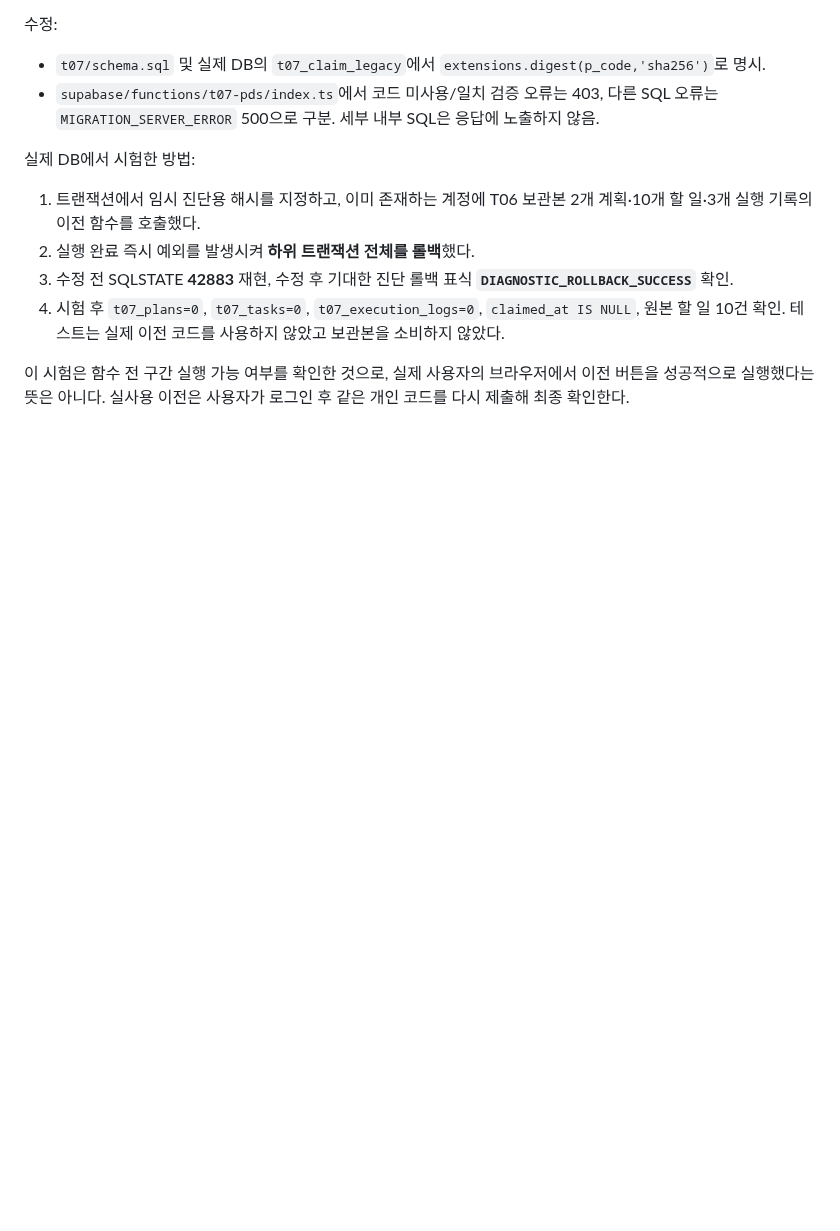
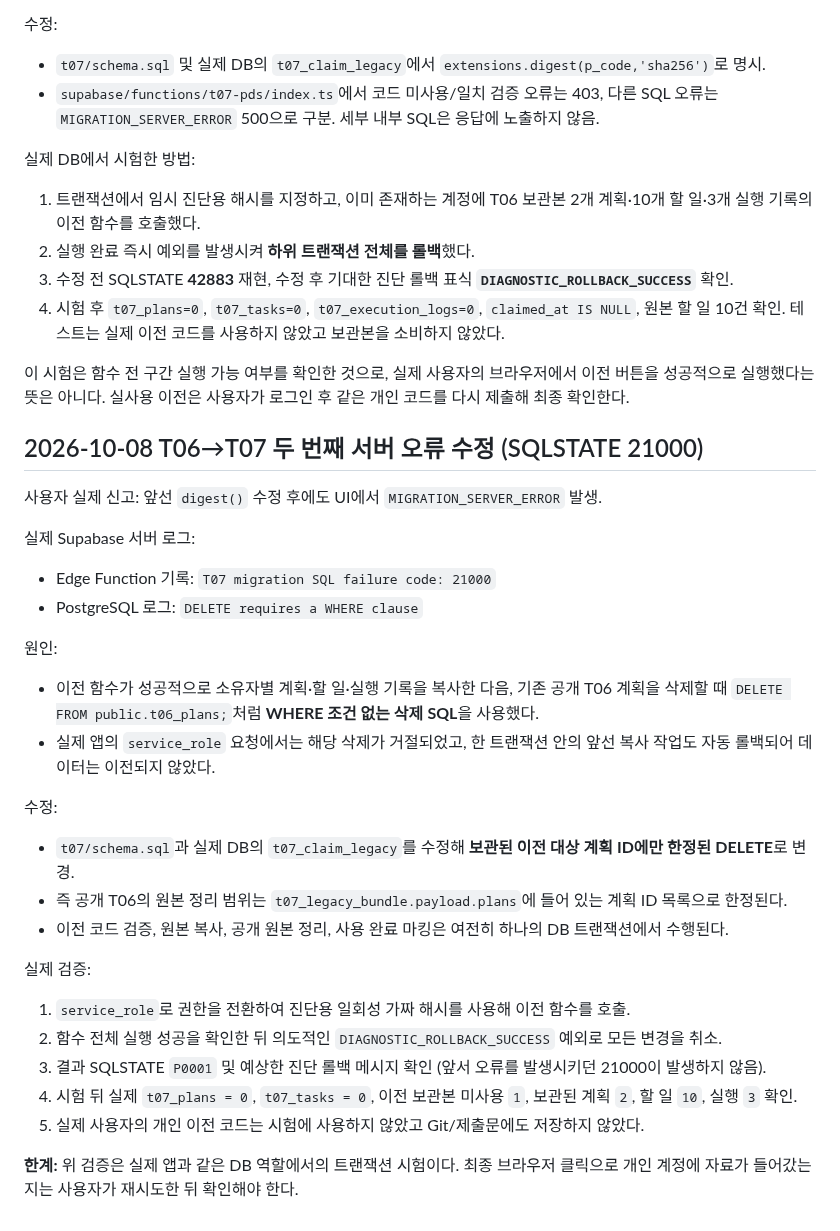
Before and after one commit to Huihuing/Report, a Markdown page: docs/T07-AUTH.md, the part around the change. Drawn GitHub-style; blank space fills up the shorter version.

Commit message:
T07 실제 서비스 SQL 오류 21000 원인·수정·동일 권한 롤백 검증 기록

```diff
--- a/docs/T07-AUTH.md
+++ b/docs/T07-AUTH.md
@@ -188,3 +188,33 @@ DB 재현 스키마: `t07/schema.sql`
 4. 시험 후 `t07_plans=0`, `t07_tasks=0`, `t07_execution_logs=0`, `claimed_at IS NULL`, 원본 할 일 10건 확인. 테스트는 실제 이전 코드를 사용하지 않았고 보관본을 소비하지 않았다.
 
 이 시험은 함수 전 구간 실행 가능 여부를 확인한 것으로, 실제 사용자의 브라우저에서 이전 버튼을 성공적으로 실행했다는 뜻은 아니다. 실사용 이전은 사용자가 로그인 후 같은 개인 코드를 다시 제출해 최종 확인한다.
+
+## 2026-10-08 T06→T07 두 번째 서버 오류 수정 (SQLSTATE 21000)
+
+사용자 실제 신고: 앞선 `digest()` 수정 후에도 UI에서 `MIGRATION_SERVER_ERROR` 발생.
+
+실제 Supabase 서버 로그:
+
+- Edge Function 기록: `T07 migration SQL failure code: 21000`
+- PostgreSQL 로그: `DELETE requires a WHERE clause`
+
+원인:
+
+- 이전 함수가 성공적으로 소유자별 계획·할 일·실행 기록을 복사한 다음, 기존 공개 T06 계획을 삭제할 때 `DELETE FROM public.t06_plans;`처럼 **WHERE 조건 없는 삭제 SQL**을 사용했다.
+- 실제 앱의 `service_role` 요청에서는 해당 삭제가 거절되었고, 한 트랜잭션 안의 앞선 복사 작업도 자동 롤백되어 데이터는 이전되지 않았다.
+
+수정:
+
+- `t07/schema.sql`과 실제 DB의 `t07_claim_legacy`를 수정해 **보관된 이전 대상 계획 ID에만 한정된 DELETE**로 변경.
+- 즉 공개 T06의 원본 정리 범위는 `t07_legacy_bundle.payload.plans`에 들어 있는 계획 ID 목록으로 한정된다.
+- 이전 코드 검증, 원본 복사, 공개 원본 정리, 사용 완료 마킹은 여전히 하나의 DB 트랜잭션에서 수행된다.
+
+실제 검증:
+
+1. `service_role`로 권한을 전환하여 진단용 일회성 가짜 해시를 사용해 이전 함수를 호출.
+2. 함수 전체 실행 성공을 확인한 뒤 의도적인 `DIAGNOSTIC_ROLLBACK_SUCCESS` 예외로 모든 변경을 취소.
+3. 결과 SQLSTATE `P0001` 및 예상한 진단 롤백 메시지 확인 (앞서 오류를 발생시키던 21000이 발생하지 않음).
+4. 시험 뒤 실제 `t07_plans = 0`, `t07_tasks = 0`, 이전 보관본 미사용 `1`, 보관된 계획 `2`, 할 일 `10`, 실행 `3` 확인.
+5. 실제 사용자의 개인 이전 코드는 시험에 사용하지 않았고 Git/제출문에도 저장하지 않았다.
+
+**한계:** 위 검증은 실제 앱과 같은 DB 역할에서의 트랜잭션 시험이다. 최종 브라우저 클릭으로 개인 계정에 자료가 들어갔는지는 사용자가 재시도한 뒤 확인해야 한다.
```
